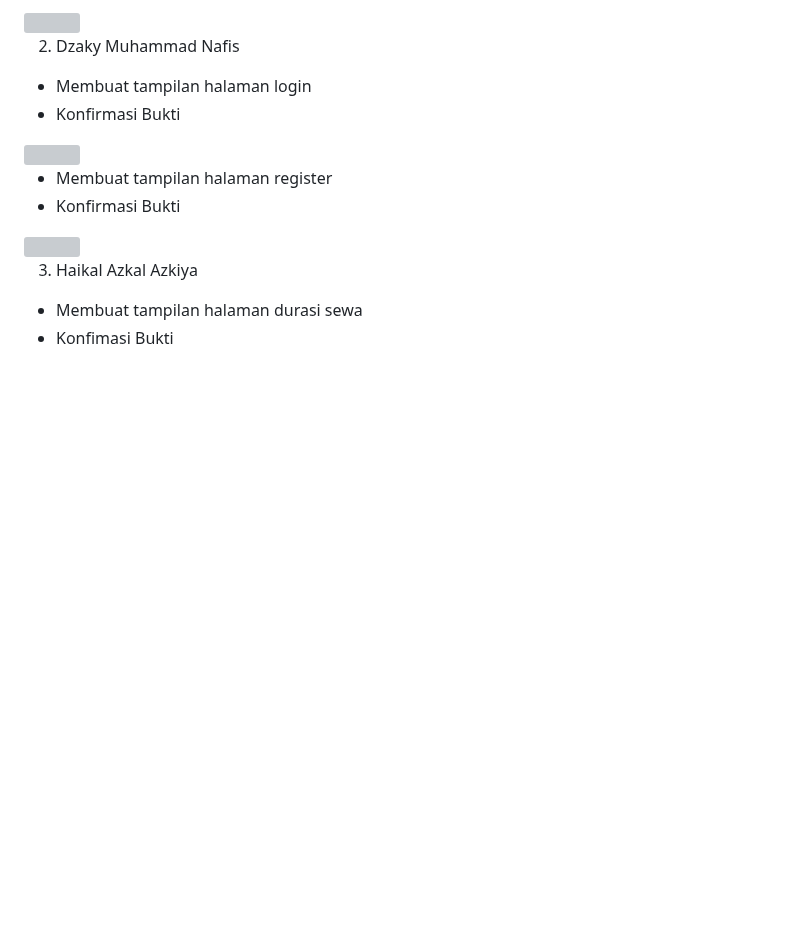
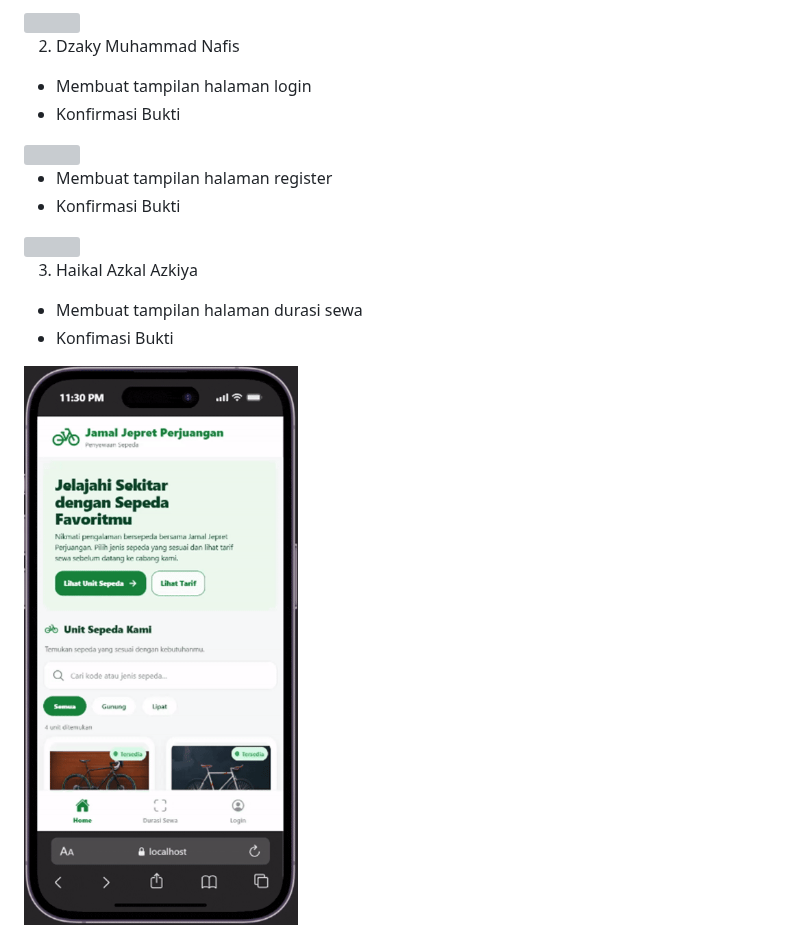
Before and after one commit to nazwahummaimah/ProjectKelompok1_PMOB, a Markdown page: laporan-progres.md, the part around the change. GitHub-like rendering; pictures changed too: assets/images/durasi-sewa.gif (added); blank space fills up the shorter version; grey boxes are pictures that could not be loaded.

```diff
--- a/laporan-progres.md
+++ b/laporan-progres.md
@@ -80,4 +80,6 @@ Project yang Dipilih: Penyewaan Sepda
 - Membuat tampilan halaman durasi sewa
 - Konfimasi Bukti
 
+<img src="assets/images/durasi-sewa.gif" style="width: 30%; height: auto;">
+
 <img src="assets/images/image-1.png" style="width: 30%; height: auto;">
```
Also changed, not shown: 1 other file.
